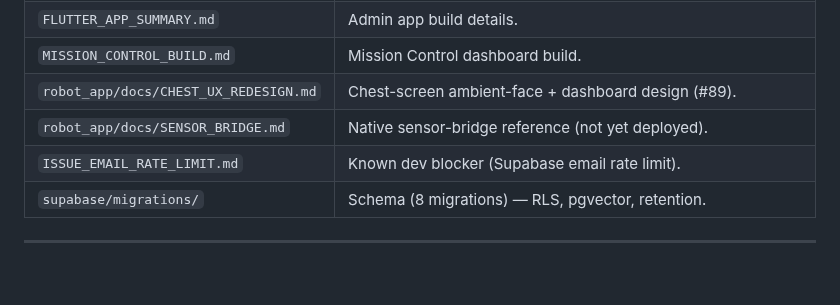
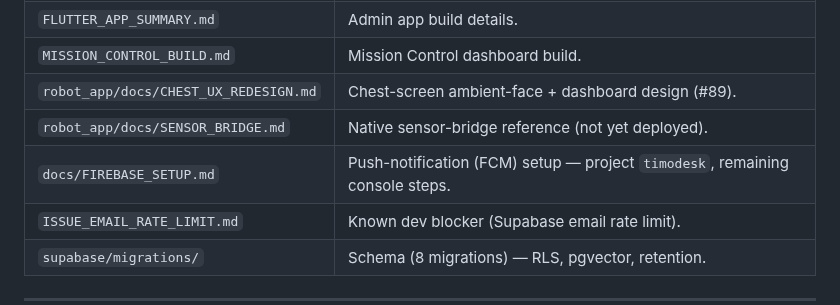
Before and after one commit to nishant-6585/TimoDesk, a Markdown page: README.md, the part around the change. Rendered like a GitHub page; blank space fills up the shorter version.

```diff
--- a/README.md
+++ b/README.md
@@ -146,6 +146,7 @@ The MJPEG server, Flutter UI, and viewers stay unchanged. (Sensor/motor bridges
 | `MISSION_CONTROL_BUILD.md` | Mission Control dashboard build. |
 | `robot_app/docs/CHEST_UX_REDESIGN.md` | Chest-screen ambient-face + dashboard design (#89). |
 | `robot_app/docs/SENSOR_BRIDGE.md` | Native sensor-bridge reference (not yet deployed). |
+| `docs/FIREBASE_SETUP.md` | Push-notification (FCM) setup — project `timodesk`, remaining console steps. |
 | `ISSUE_EMAIL_RATE_LIMIT.md` | Known dev blocker (Supabase email rate limit). |
 | `supabase/migrations/` | Schema (8 migrations) — RLS, pgvector, retention. |
 
```
Also changed, not shown: docs/FIREBASE_SETUP.md (added, +107 -0 lines).
